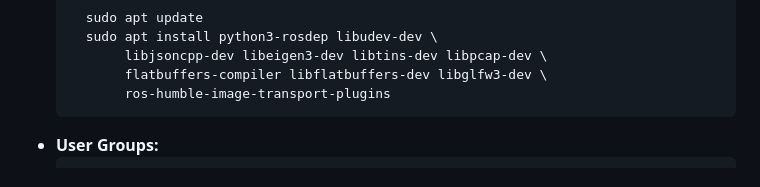
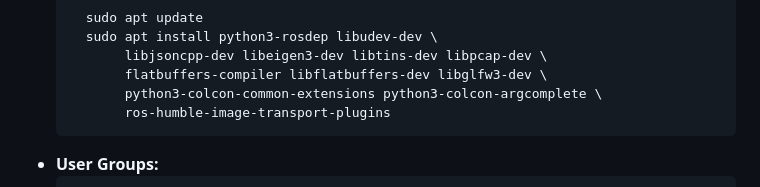
Before and after one commit to neufieldrobotics/NeuROAM, a Markdown page: README.md, the part around the change. Drawn GitHub-style.

````diff
--- a/README.md
+++ b/README.md
@@ -21,6 +21,7 @@ This document outlines the steps to set up the ROS 2 Humble workspace containing
     sudo apt install python3-rosdep libudev-dev \
          libjsoncpp-dev libeigen3-dev libtins-dev libpcap-dev \
          flatbuffers-compiler libflatbuffers-dev libglfw3-dev \
+         python3-colcon-common-extensions python3-colcon-argcomplete \
          ros-humble-image-transport-plugins
     ```
 * **User Groups:**
````
